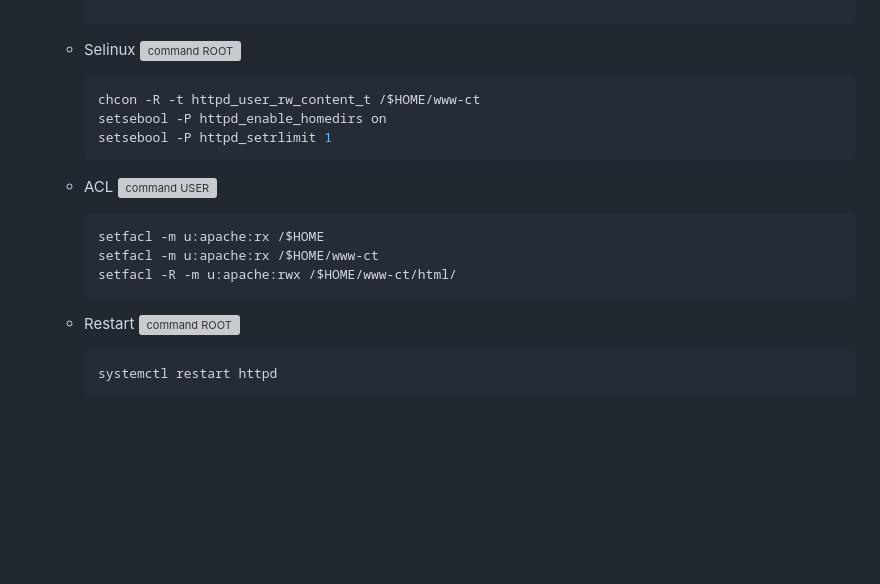
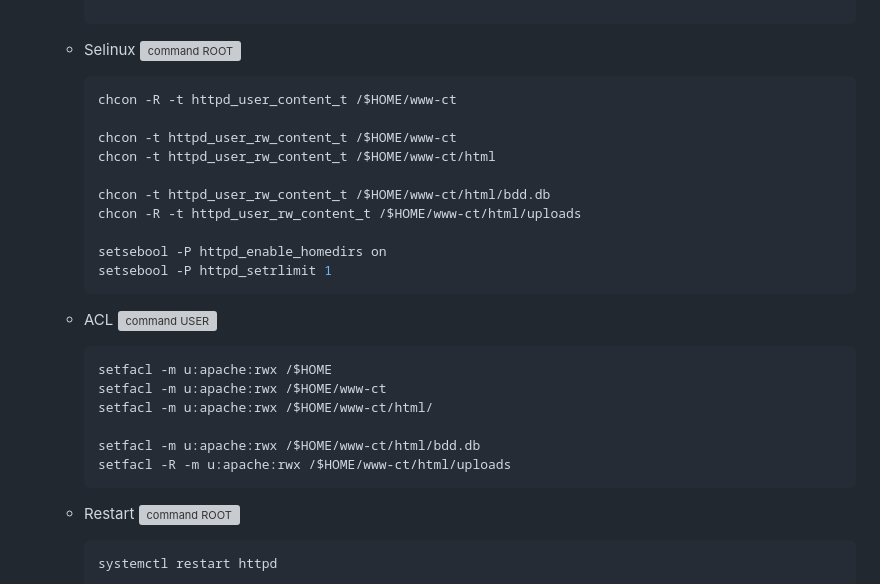
Before and after one commit to Sylvainxiii/EasyUpload, a Markdown page: documents/linux/install.md, the part around the change. Drawn GitHub-style; blank space fills up the shorter version; grey boxes are pictures that could not be loaded.

Commit message:
save: 24/06/2024 15:20:15

````diff
--- a/documents/linux/install.md
+++ b/documents/linux/install.md
@@ -163,7 +163,14 @@ A vous de les adapter.
     * Selinux ![command ROOT](../../assets/command_red.svg)
 
       ```sh
-      chcon -R -t httpd_user_rw_content_t /$HOME/www-ct
+      chcon -R -t httpd_user_content_t /$HOME/www-ct
+
+      chcon -t httpd_user_rw_content_t /$HOME/www-ct
+      chcon -t httpd_user_rw_content_t /$HOME/www-ct/html
+
+      chcon -t httpd_user_rw_content_t /$HOME/www-ct/html/bdd.db
+      chcon -R -t httpd_user_rw_content_t /$HOME/www-ct/html/uploads
+
       setsebool -P httpd_enable_homedirs on
       setsebool -P httpd_setrlimit 1
       ```
@@ -171,9 +178,12 @@ A vous de les adapter.
     * ACL ![command USER](../../assets/command_green.svg)
 
       ```sh
-      setfacl -m u:apache:rx /$HOME
-      setfacl -m u:apache:rx /$HOME/www-ct
-      setfacl -R -m u:apache:rwx /$HOME/www-ct/html/
+      setfacl -m u:apache:rwx /$HOME
+      setfacl -m u:apache:rwx /$HOME/www-ct
+      setfacl -m u:apache:rwx /$HOME/www-ct/html/
+
+      setfacl -m u:apache:rwx /$HOME/www-ct/html/bdd.db
+      setfacl -R -m u:apache:rwx /$HOME/www-ct/html/uploads
       ```
 
     * Restart ![command ROOT](../../assets/command_red.svg)
````
